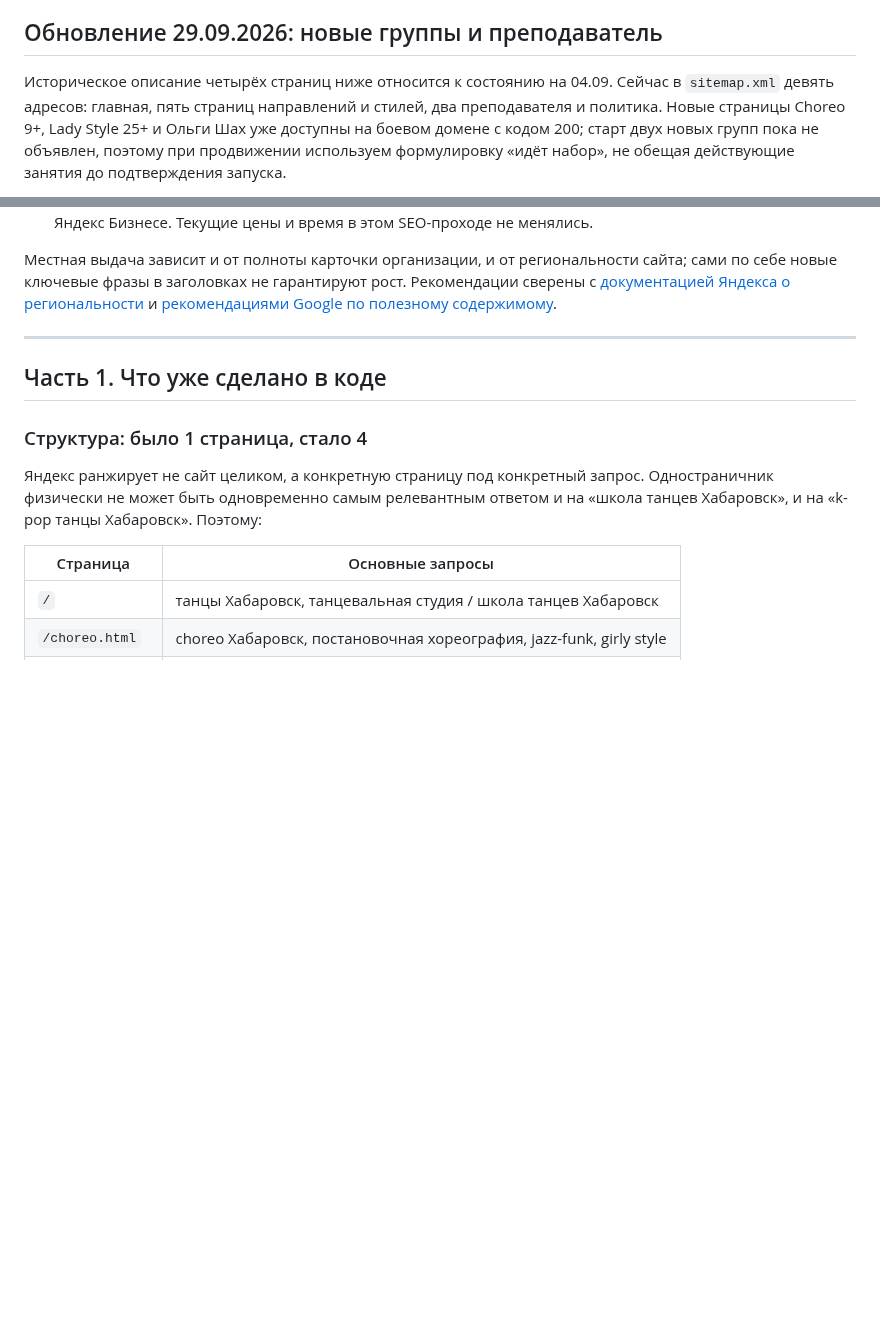
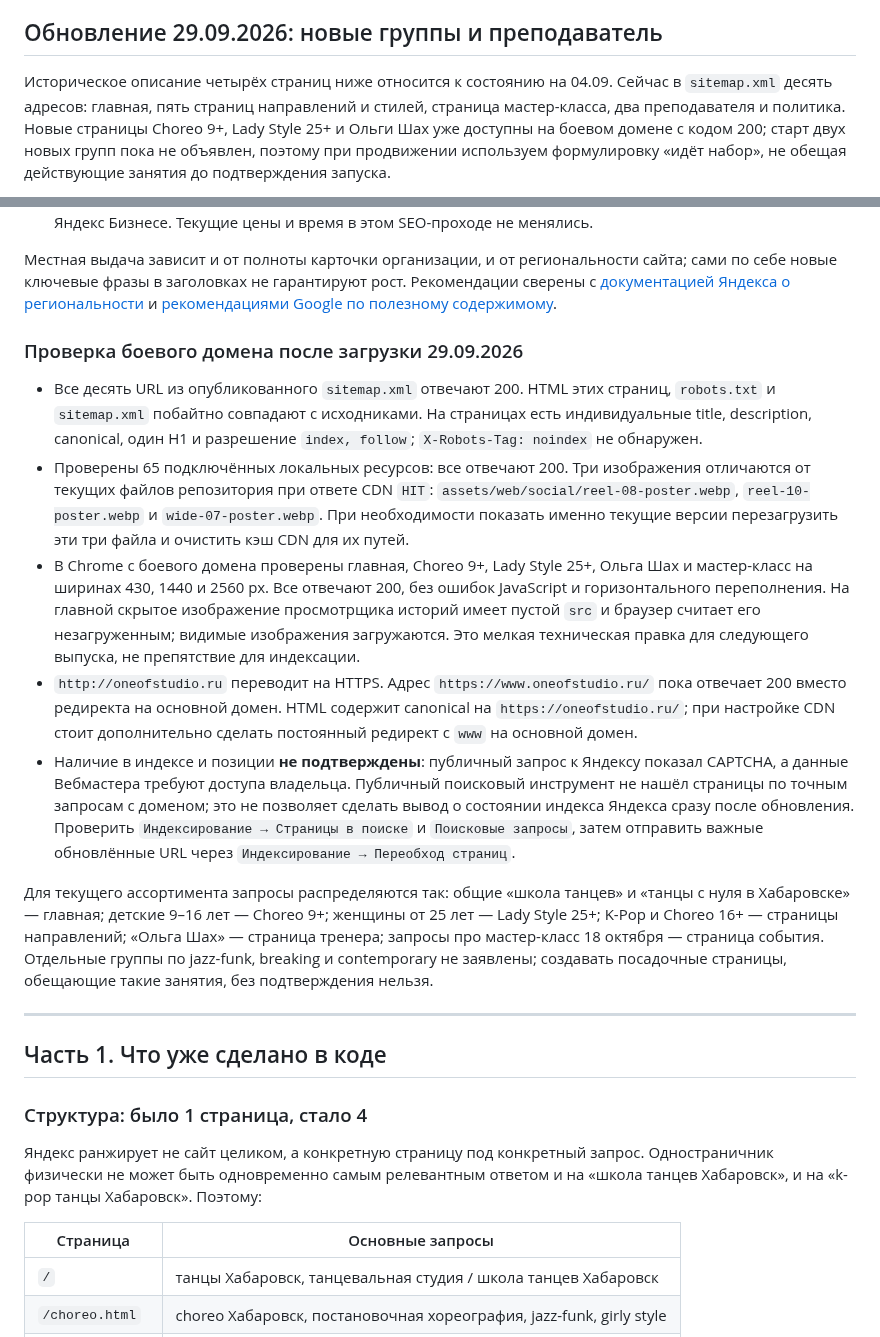
Before and after one commit to vladaizmailova070702-create/ONE-OF-CREW-site, a Markdown page: docs/YANDEX_SEO.md, 2 parts joined by grey strips. Rendered like a GitHub page; blank space fills up the shorter version.

Commit message:
Зафиксировать проверку боевого сайта и состояние индексации

```diff
--- a/docs/YANDEX_SEO.md
+++ b/docs/YANDEX_SEO.md
@@ -7,8 +7,8 @@
 ## Обновление 29.09.2026: новые группы и преподаватель
 
 Историческое описание четырёх страниц ниже относится к состоянию на 04.09.
-Сейчас в `sitemap.xml` девять адресов: главная, пять страниц направлений и
-стилей, два преподавателя и политика. Новые страницы Choreo 9+, Lady Style 25+
+Сейчас в `sitemap.xml` десять адресов: главная, пять страниц направлений и
+стилей, страница мастер-класса, два преподавателя и политика. Новые страницы Choreo 9+, Lady Style 25+
 и Ольги Шах уже доступны на боевом домене с кодом 200; старт двух новых групп
 пока не объявлен, поэтому при продвижении используем формулировку «идёт набор»,
 не обещая действующие занятия до подтверждения запуска.
@@ -54,6 +54,41 @@
 сайта; сами по себе новые ключевые фразы в заголовках не гарантируют рост.
 Рекомендации сверены с [документацией Яндекса о региональности](https://yandex.ru/support/webmaster/ru/site-geography/site-region)
 и [рекомендациями Google по полезному содержимому](https://developers.google.com/search/docs/fundamentals/creating-helpful-content).
+
+### Проверка боевого домена после загрузки 29.09.2026
+
+- Все десять URL из опубликованного `sitemap.xml` отвечают 200. HTML этих
+  страниц, `robots.txt` и `sitemap.xml` побайтно совпадают с исходниками.
+  На страницах есть индивидуальные title, description, canonical, один H1 и
+  разрешение `index, follow`; `X-Robots-Tag: noindex` не обнаружен.
+- Проверены 65 подключённых локальных ресурсов: все отвечают 200. Три
+  изображения отличаются от текущих файлов репозитория при ответе CDN `HIT`:
+  `assets/web/social/reel-08-poster.webp`, `reel-10-poster.webp` и
+  `wide-07-poster.webp`. При необходимости показать именно текущие версии
+  перезагрузить эти три файла и очистить кэш CDN для их путей.
+- В Chrome с боевого домена проверены главная, Choreo 9+, Lady Style 25+,
+  Ольга Шах и мастер-класс на ширинах 430, 1440 и 2560 px. Все отвечают 200,
+  без ошибок JavaScript и горизонтального переполнения. На главной скрытое
+  изображение просмотрщика историй имеет пустой `src` и браузер считает его
+  незагруженным; видимые изображения загружаются. Это мелкая техническая правка
+  для следующего выпуска, не препятствие для индексации.
+- `http://oneofstudio.ru` переводит на HTTPS. Адрес
+  `https://www.oneofstudio.ru/` пока отвечает 200 вместо редиректа на основной
+  домен. HTML содержит canonical на `https://oneofstudio.ru/`; при настройке
+  CDN стоит дополнительно сделать постоянный редирект с `www` на основной домен.
+- Наличие в индексе и позиции **не подтверждены**: публичный запрос к Яндексу
+  показал CAPTCHA, а данные Вебмастера требуют доступа владельца. Публичный
+  поисковый инструмент не нашёл страницы по точным запросам с доменом; это не
+  позволяет сделать вывод о состоянии индекса Яндекса сразу после обновления.
+  Проверить `Индексирование → Страницы в поиске` и `Поисковые запросы`, затем
+  отправить важные обновлённые URL через `Индексирование → Переобход страниц`.
+
+Для текущего ассортимента запросы распределяются так: общие «школа танцев» и
+«танцы с нуля в Хабаровске» — главная; детские 9–16 лет — Choreo 9+; женщины
+от 25 лет — Lady Style 25+; K-Pop и Choreo 16+ — страницы направлений; «Ольга
+Шах» — страница тренера; запросы про мастер-класс 18 октября — страница события.
+Отдельные группы по jazz-funk, breaking и contemporary не заявлены; создавать
+посадочные страницы, обещающие такие занятия, без подтверждения нельзя.
 
 ---
 
```
Also changed, not shown: docs/REQUESTS.md (+7 -6 lines).
